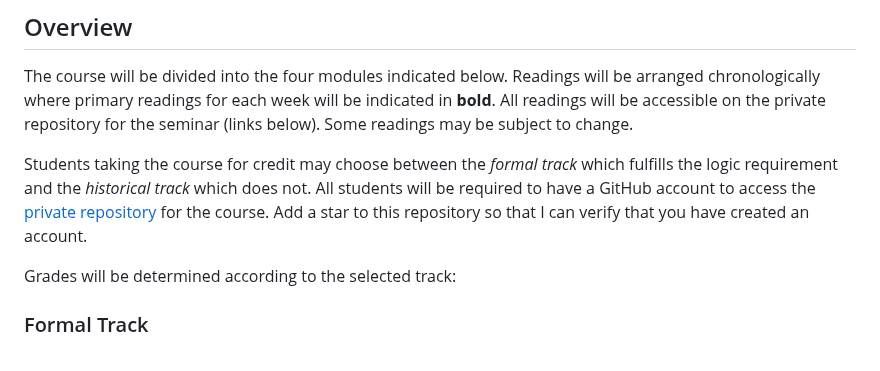
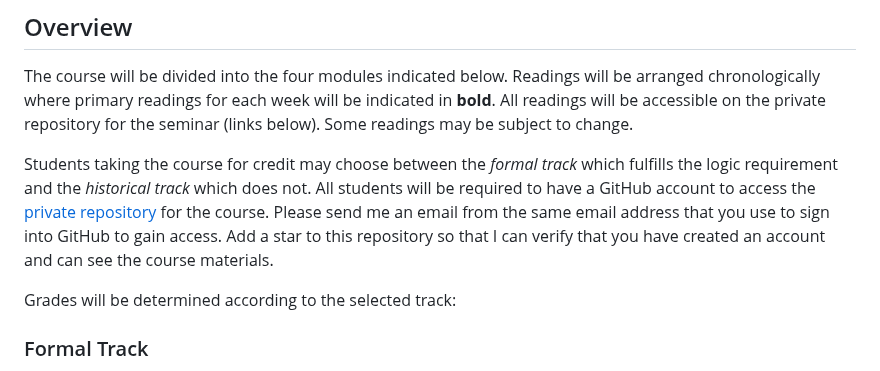
Before and after one commit to benbrastmckie/ModalHistory, a Markdown page: README.md, the part around the change. Rendered like a GitHub page.

Commit message:
added access note

```diff
--- a/README.md
+++ b/README.md
@@ -13,7 +13,8 @@ Some readings may be subject to change.
 
 Students taking the course for credit may choose between the _formal track_ which fulfills the logic requirement and the _historical track_ which does not.
 All students will be required to have a GitHub account to access the [private repository](https://github.com/benbrastmckie/ModalHistoryPrivate) for the course.
-Add a star to this repository so that I can verify that you have created an account.
+Please send me an email from the same email address that you use to sign into GitHub to gain access.
+Add a star to this repository so that I can verify that you have created an account and can see the course materials.
 
 Grades will be determined according to the selected track:
 
```
